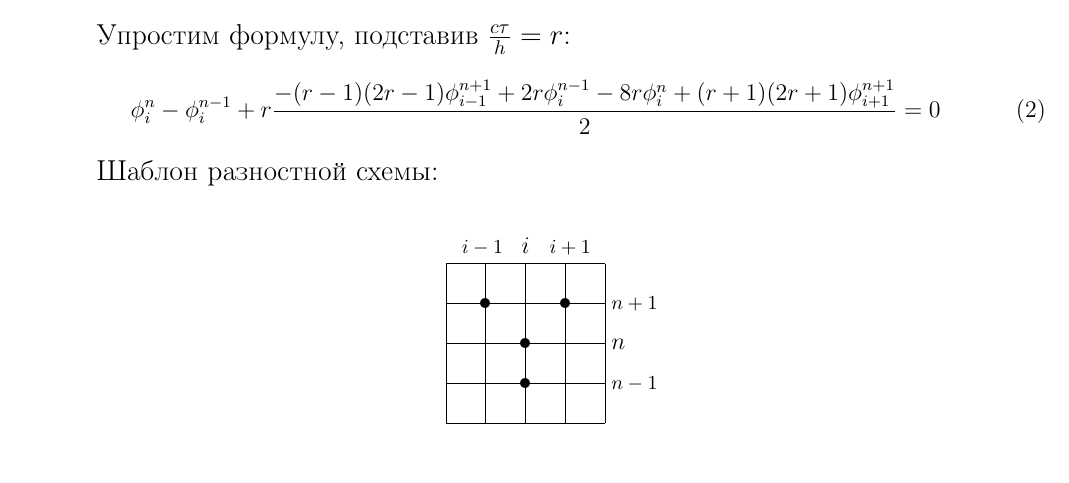
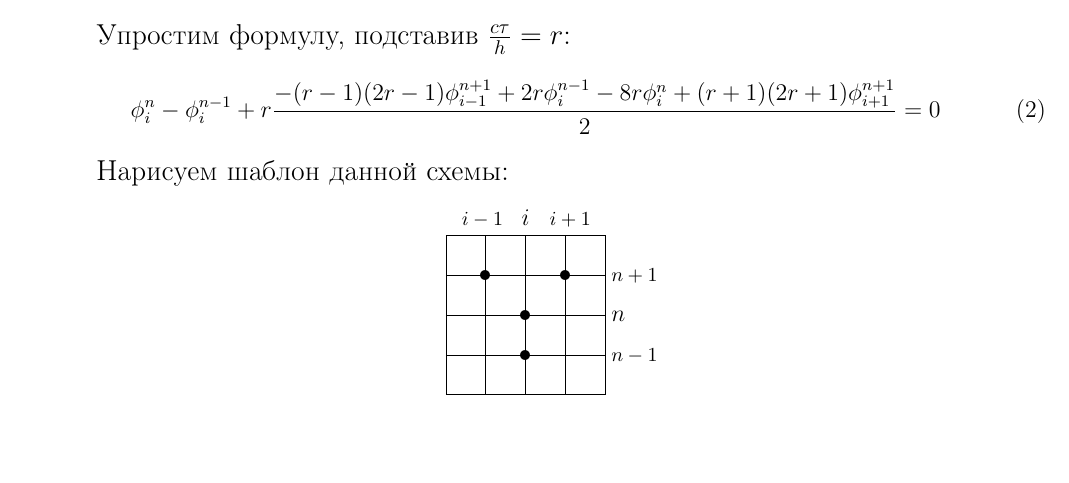
Before and after one commit to alekela/MEPHI_tasks_7sem, a LaTeX document (Schemes/Report/Report.tex): part of page 3 of 12, cut so that both start at the same text. Compiled offline with pdfLaTeX.

Commit message:
Add files via upload

```diff
--- a/Schemes/Report/Report.tex
+++ b/Schemes/Report/Report.tex
@@ -62,7 +62,7 @@
 	\small\phi_i^n-\phi_i^{n-1}+r\frac{-(r-1)(2r-1)\phi_{i-1}^{n+1}+2r\phi_i^{n-1}-8r\phi_i^n+(r+1)(2r+1)\phi_{i+1}						^{n+1}}{2}=0
 \end{equation}
 
-Шаблон разностной схемы:\\
+Нарисуем шаблон данной схемы:
 
 \begin{figure}[h!]
 \begin{center}
```
Also changed, not shown: Schemes/Report/Report.pdf.
